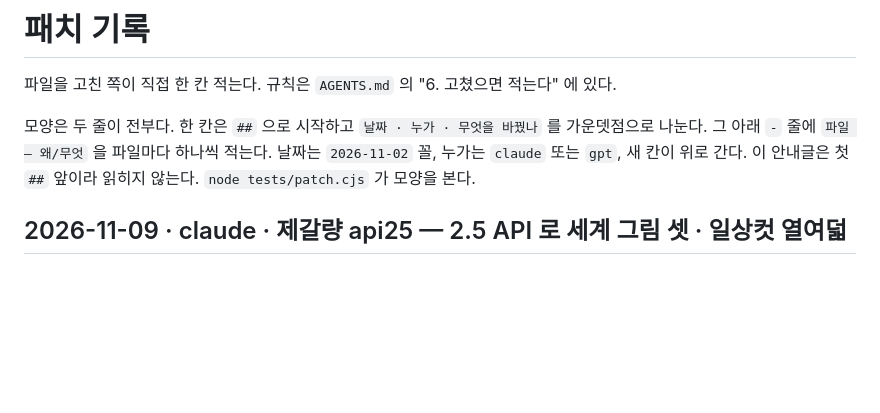
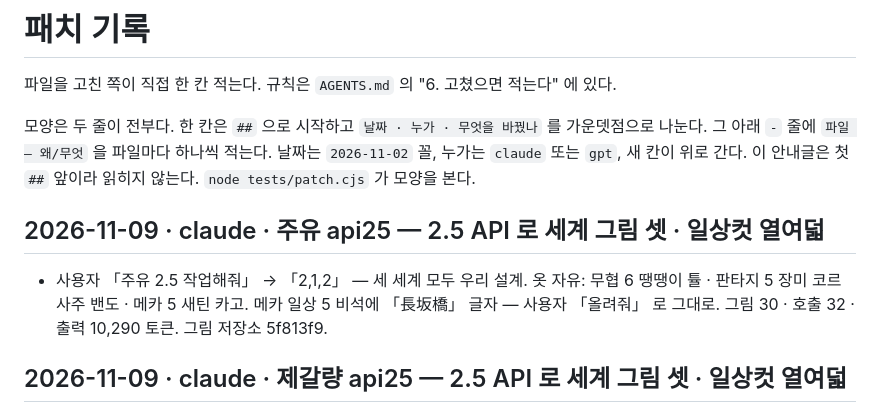
Before and after one commit to polos0117/sam-atelier, a Markdown page: docs/PATCH.md, the part around the change. Rendered like a GitHub page; blank space fills up the shorter version.

Commit message:
PATCH: 주유 api25 그림 올림
Co-Authored-By: Claude Opus 5.5 <noreply@anthropic.com>
Claude-Session: https://claude.ai/code/session_01L2UtprEtUWG485axXxd3Tj

```diff
--- a/docs/PATCH.md
+++ b/docs/PATCH.md
@@ -6,6 +6,9 @@
 가운뎃점으로 나눈다. 그 아래 `-` 줄에 `파일 — 왜/무엇` 을 파일마다 하나씩 적는다.
 날짜는 `2026-11-02` 꼴, 누가는 `claude` 또는 `gpt`, 새 칸이 위로 간다.
 이 안내글은 첫 `##` 앞이라 읽히지 않는다. `node tests/patch.cjs` 가 모양을 본다.
+
+## 2026-11-09 · claude · 주유 api25 — 2.5 API 로 세계 그림 셋 · 일상컷 열여덟
+- 사용자 「주유 2.5 작업해줘」 → 「2,1,2」 — 세 세계 모두 우리 설계. 옷 자유: 무협 6 땡땡이 튤 · 판타지 5 장미 코르사주 밴도 · 메카 5 새틴 카고. 메카 일상 5 비석에 「長坂橋」 글자 — 사용자 「올려줘」 로 그대로. 그림 30 · 호출 32 · 출력 10,290 토큰. 그림 저장소 5f813f9.
 
 ## 2026-11-09 · claude · 제갈량 api25 — 2.5 API 로 세계 그림 셋 · 일상컷 열여덟
 - 사용자 「제갈량 2.5 만들어줘」 → 멈춘 잠금(sam-zhuge-new-20261108) 「정리하고 진행해줘」 로 풀고 → 「1,3,2」 — 무협 · 메카 우리 설계, 판타지 Claude 가 쓴 GPT 설계(학 깃털 깃 마법사 로브 · 천문대). 옷 자유: 무협 3 앞뒤 뒤집은 블레이저 원피스 · 판타지 4 크롭 패딩 · 메카 3 패치워크 홀터. 그림 30 · 호출 35 · 출력 10,290 토큰. 그림 저장소 5ba2928.
```
